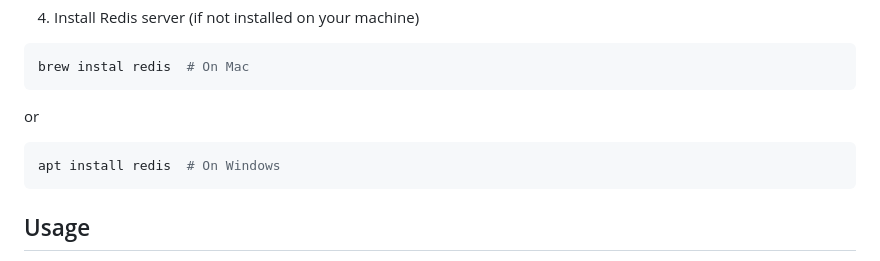
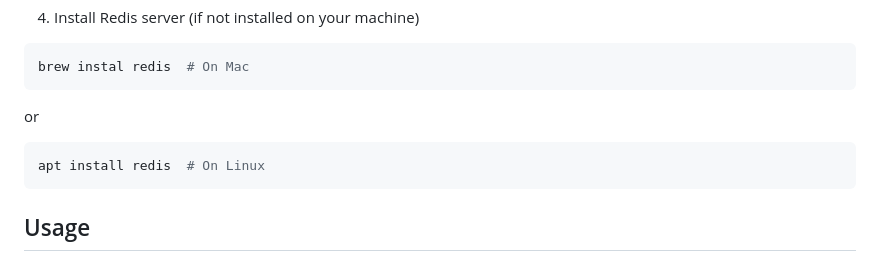
Before and after one commit to Renegade-3863/Flask_Visualizer, a Markdown page: README_en.md, the part around the change. Drawn GitHub-style.

````diff
--- a/README_en.md
+++ b/README_en.md
@@ -37,7 +37,7 @@ brew instal redis  # On Mac
 ```
 or
 ``` bash
-apt install redis  # On Windows
+apt install redis  # On Linux
 ```
 
 ## Usage
````
